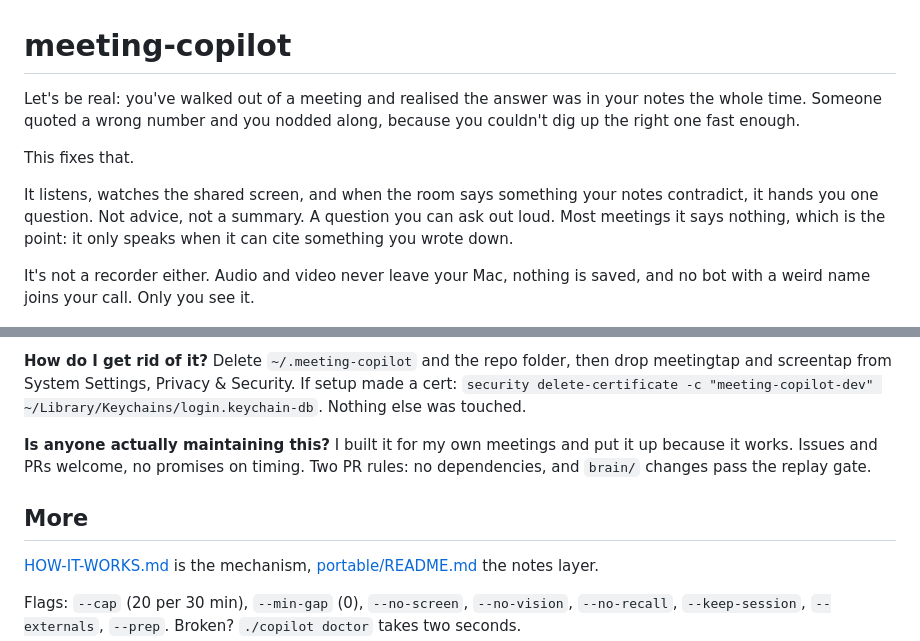
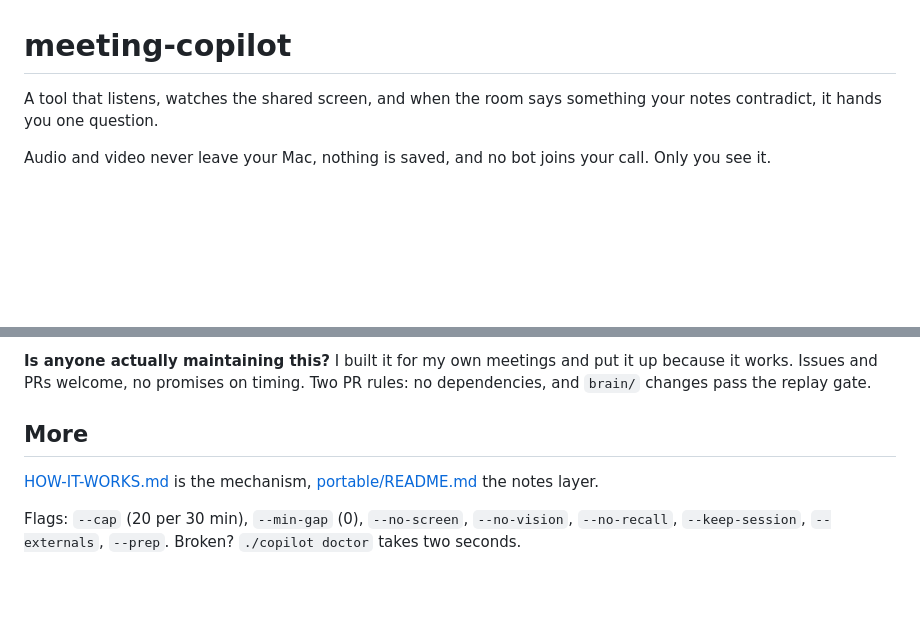
Before and after one commit to asupian/meeting-copilot, a Markdown page: README.md, 2 parts joined by grey strips. GitHub-like rendering; blank space fills up the shorter version.

```diff
--- a/README.md
+++ b/README.md
@@ -1,18 +1,9 @@
 # meeting-copilot
 
-Let's be real: you've walked out of a meeting and realised the answer was in
-your notes the whole time. Someone quoted a wrong number and you nodded along,
-because you couldn't dig up the right one fast enough.
+A tool that listens, watches the shared screen, and when the room says something your
+notes contradict, it hands you one question.
 
-This fixes that.
-
-It listens, watches the shared screen, and when the room says something your
-notes contradict, it hands you one question. Not advice, not a summary. A
-question you can ask out loud. Most meetings it says nothing, which is the
-point: it only speaks when it can cite something you wrote down.
-
-It's not a recorder either. Audio and video never leave your Mac, nothing is
-saved, and no bot with a weird name joins your call. Only you see it.
+Audio and video never leave your Mac, nothing is saved, and no bot joins your call. Only you see it.
 
 ![The panel](docs/panel.png)
 
@@ -123,15 +73,7 @@ say gets thrown out.
 
-**How do I get rid of it?** Delete `~/.meeting-copilot` and the repo folder,
-then drop meetingtap and screentap from System Settings, Privacy & Security. If
-setup made a cert: `security delete-certificate -c "meeting-copilot-dev"
-~/Library/Keychains/login.keychain-db`. Nothing else was touched.
-
-**Is anyone actually maintaining this?** I built it for my own meetings and put
-it up because it works. Issues and PRs welcome, no promises on timing. Two PR
-rules: no dependencies, and `brain/` changes pass the replay gate.
+**Is anyone actually maintaining this?** I built it for my own meetings and put it up because it works. Issues and PRs welcome, no promises on timing. Two PR rules: no dependencies, and `brain/` changes pass the replay gate.
 
 ## More
-
 [HOW-IT-WORKS.md](HOW-IT-WORKS.md) is the mechanism,
 [portable/README.md](portable/README.md) the notes layer.
 
```
Also changed, not shown: other parts of README.md (+22 -63 lines).
